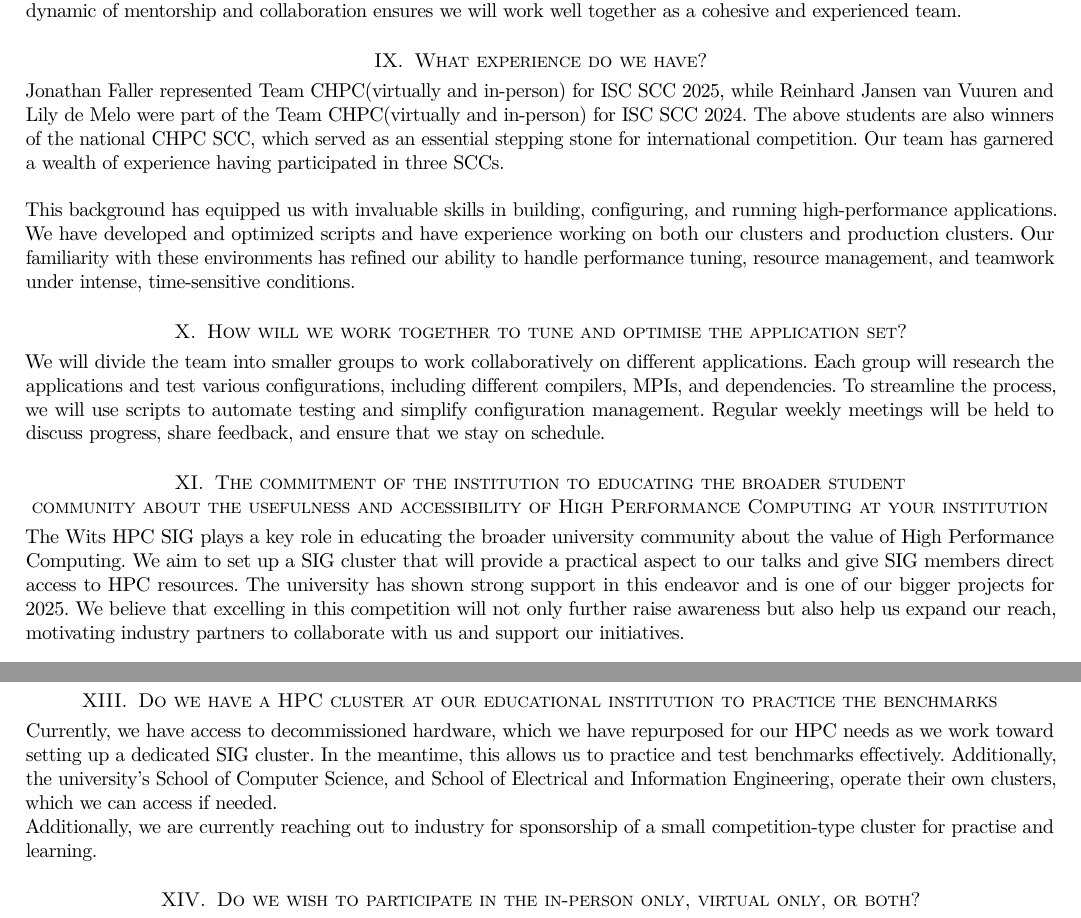
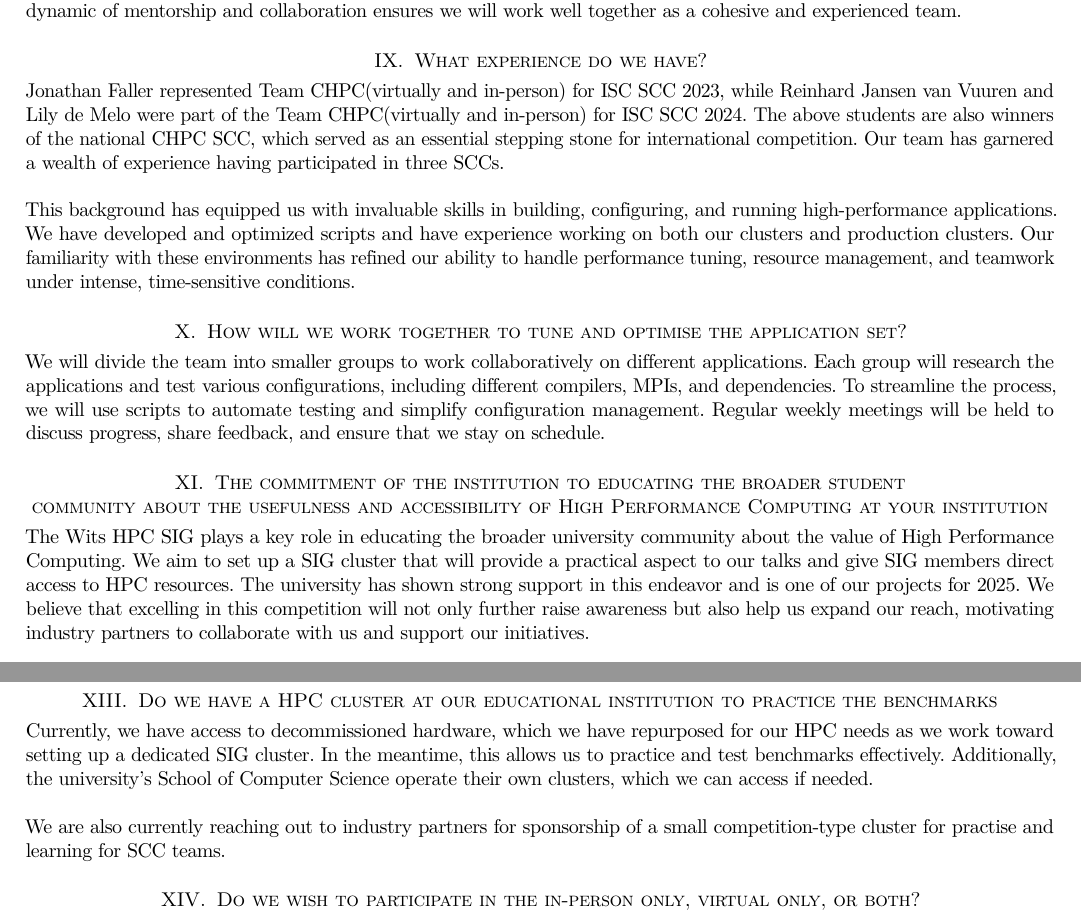
Before and after one commit to froggomelo/isc25-app, a LaTeX paper (main.tex): two parts of pages 3 and 4 of 4, joined at a grey line, cut so that both start at the same text. Compiled offline with pdfLaTeX.

Commit message:
proofread one - to change all they to we and standardise SCC names

```diff
--- a/main.tex
+++ b/main.tex
@@ -192,7 +192,7 @@ Our team brings a diverse range of skills, with members from both Computer Scien
 Lily, Jonathan, and Reinhard currently serve as organizers for the Wits HPC SIG and mentors for the teams. We have collaborated closely over the past year, fostering a strong working relationship. The other team members are currently mentees and work directly with the Wits HPC SIG organizers, ensuring a seamless integration and effective teamwork. This established dynamic of mentorship and collaboration ensures we will work well together as a cohesive and experienced team.
 \section{What experience do we have?}
 \noindent
-Jonathan Faller represented Team CHPC(virtually and in-person) for ISC SCC 2025, while Reinhard Jansen van Vuuren and Lily de Melo were part of the Team CHPC(virtually and in-person) for ISC SCC 2024. The above students are also winners of the national CHPC SCC, which served as an essential stepping stone for international competition. Our team has garnered a wealth of experience having participated in three SCCs.
+Jonathan Faller represented Team CHPC(virtually and in-person) for ISC SCC 2023, while Reinhard Jansen van Vuuren and Lily de Melo were part of the Team CHPC(virtually and in-person) for ISC SCC 2024. The above students are also winners of the national CHPC SCC, which served as an essential stepping stone for international competition. Our team has garnered a wealth of experience having participated in three SCCs.
 \\\\
 This background has equipped us with invaluable skills in building, configuring, and running high-performance applications. We have developed and optimized scripts and have experience working on both our clusters and production clusters. Our familiarity with these environments has refined our ability to handle performance tuning, resource management, and teamwork under intense, time-sensitive conditions.
 \section{How will we work together to tune and optimise the application set?}
@@ -200,15 +200,15 @@ This background has equipped us with invaluable skills in building, configuring,
 We will divide the team into smaller groups to work collaboratively on different applications. Each group will research the applications and test various configurations, including different compilers, MPIs, and dependencies. To streamline the process, we will use scripts to automate testing and simplify configuration management. Regular weekly meetings will be held to discuss progress, share feedback, and ensure that we stay on schedule.
 \section{The commitment of the institution to educating the broader student community about the usefulness and accessibility of High Performance Computing at your institution}
 \noindent
-The Wits HPC SIG plays a key role in educating the broader university community about the value of High Performance Computing. We aim to set up a SIG cluster that will provide a practical aspect to our talks and give SIG members direct access to HPC resources. The university has shown strong support in this endeavor and is one of our bigger projects for 2025. We believe that excelling in this competition will not only further raise awareness but also help us expand our reach, motivating industry partners to collaborate with us and support our initiatives.
+The Wits HPC SIG plays a key role in educating the broader university community about the value of High Performance Computing. We aim to set up a SIG cluster that will provide a practical aspect to our talks and give SIG members direct access to HPC resources. The university has shown strong support in this endeavor and is one of our projects for 2025. We believe that excelling in this competition will not only further raise awareness but also help us expand our reach, motivating industry partners to collaborate with us and support our initiatives.
 \section{Explain how HPC is integrated in the educational curriculum of the proposing institution}
 \noindent
 Our group plays a central role in introducing undergraduates to HPC, providing hands-on experience and practical knowledge. Our group's curriculum has been uploaded to a \href{https://github.com/WitsHPC/HPC-InterestGroup}{GitHub Repository}. Additionally, the university offers an Honours-level course in Computer Science titled \textit{High Performance Computing and Scientific Data Management}, as well as a fourth-year engineering course called \textit{Data Intensive Computing in Data Science}. Both of which teach concepts of parallel computing and other relevant subject matter.
 \section{Do we have a HPC cluster at our educational institution to practice the benchmarks}
 \noindent
-Currently, we have access to decommissioned hardware, which we have repurposed for our HPC needs as we work toward setting up a dedicated SIG cluster. In the meantime, this allows us to practice and test benchmarks effectively. Additionally, the university’s School of Computer Science, and School of Electrical and Information Engineering, operate their own clusters, which we can access if needed.
-\\
-Additionally, we are currently reaching out to industry for sponsorship of a small competition-type cluster for practise and learning.
+Currently, we have access to decommissioned hardware, which we have repurposed for our HPC needs as we work toward setting up a dedicated SIG cluster. In the meantime, this allows us to practice and test benchmarks effectively. Additionally, the university’s School of Computer Science operate their own clusters, which we can access if needed.
+\\\\
+We are also currently reaching out to industry partners for sponsorship of a small competition-type cluster for practise and learning for SCC teams.
 \section{Do we wish to participate in the in-person only, virtual only, or both?}
 \noindent
 We are participating only in the virtual competition this year, but our goal is to compete in person in future years.
```
